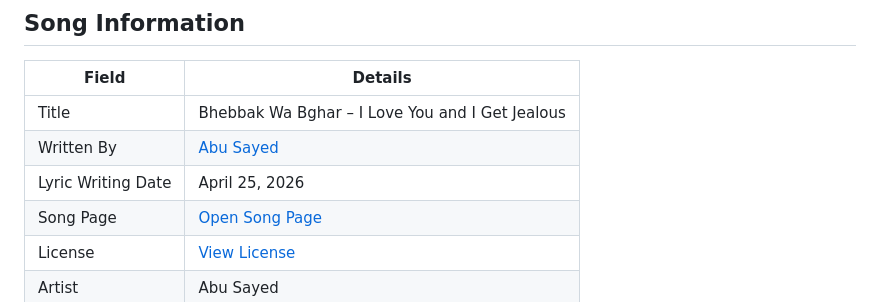
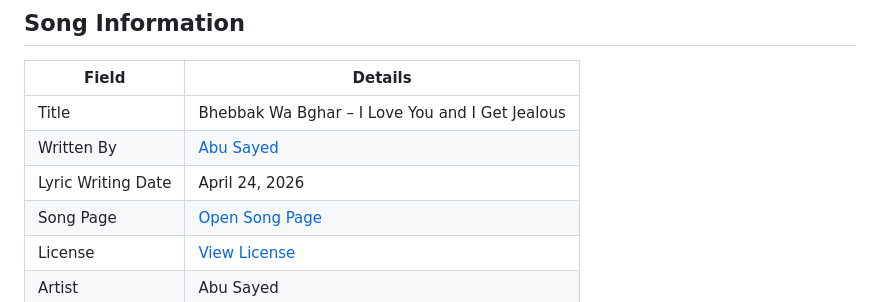
Before and after one commit to ImAbuSayed/bhebbak-wa-bghar-i-love-you-and-i-get-jealous, a Markdown page: README.md, the part around the change. Drawn GitHub-style.

Commit message:
docs: update public README

```diff
--- a/README.md
+++ b/README.md
@@ -10,7 +10,7 @@
 |-------|---------|
 | Title | Bhebbak Wa Bghar – I Love You and I Get Jealous |
 | Written By | [Abu Sayed](https://abusayed.com.bd/) |
-| Lyric Writing Date | April 25, 2026 |
+| Lyric Writing Date | April 24, 2026 |
 | Song Page | [Open Song Page](https://imabusayed.github.io/bhebbak-wa-bghar-i-love-you-and-i-get-jealous/) |
 | License | [View License](./LICENSE.md) |
 | Artist | Abu Sayed |
```
